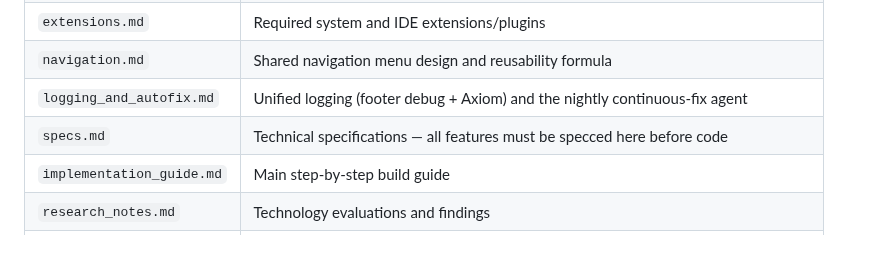
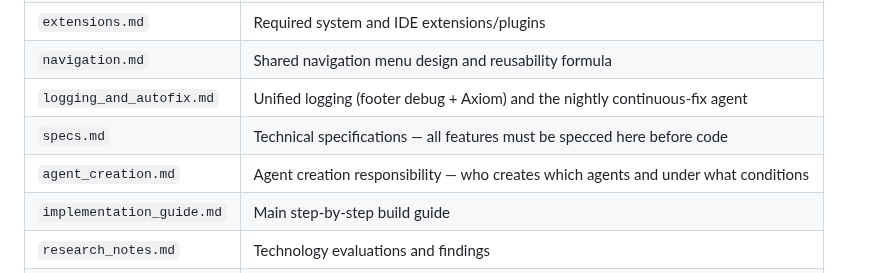
Before and after one commit to rifaterdemsahin/delivery-pilot-template, a Markdown page: 4_Formula/README.md, the part around the change. Drawn GitHub-style; blank space fills up the shorter version.

Commit message:
update: add agent_creation.md to 4_Formula README files table

```diff
--- a/4_Formula/README.md
+++ b/4_Formula/README.md
@@ -45,6 +45,7 @@ The self-learning loop flows through this stage automatically:
 | `navigation.md` | Shared navigation menu design and reusability formula |
 | `logging_and_autofix.md` | Unified logging (footer debug + Axiom) and the nightly continuous-fix agent |
 | `specs.md` | Technical specifications — all features must be specced here before code |
+| `agent_creation.md` | Agent creation responsibility — who creates which agents and under what conditions |
 | `implementation_guide.md` | Main step-by-step build guide |
 | `research_notes.md` | Technology evaluations and findings |
 | `docker_setup.md` | Qdrant + Ollama containerised setup |
```
